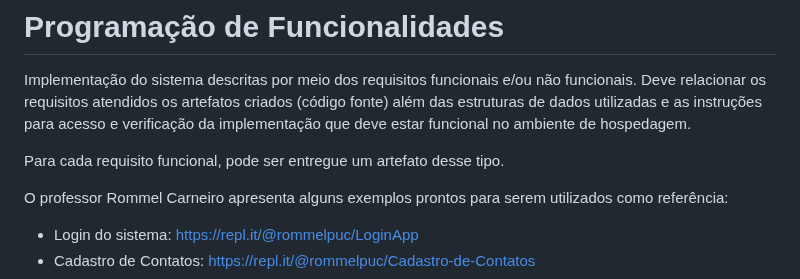
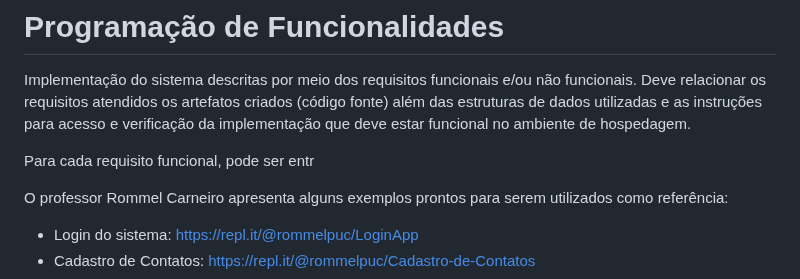
Before and after one commit to ICEI-PUC-Minas-PBR-SI/pbr-si-ads-2023-2-p1-tiaw-gp2-petlove, a Markdown page: docs/development.md, the part around the change. Drawn GitHub-style.

```diff
--- a/docs/development.md
+++ b/docs/development.md
@@ -2,7 +2,7 @@
 
 Implementação do sistema descritas por meio dos requisitos funcionais e/ou não funcionais. Deve relacionar os requisitos atendidos os artefatos criados (código fonte) além das estruturas de dados utilizadas e as instruções para acesso e verificação da implementação que deve estar funcional no ambiente de hospedagem.
 
-Para cada requisito funcional, pode ser entregue um artefato desse tipo.
+Para cada requisito funcional, pode ser entr
 
 O professor Rommel Carneiro apresenta alguns exemplos prontos para serem utilizados como referência:
 - Login do sistema: [https://repl.it/@rommelpuc/LoginApp](https://repl.it/@rommelpuc/LoginApp)
```
